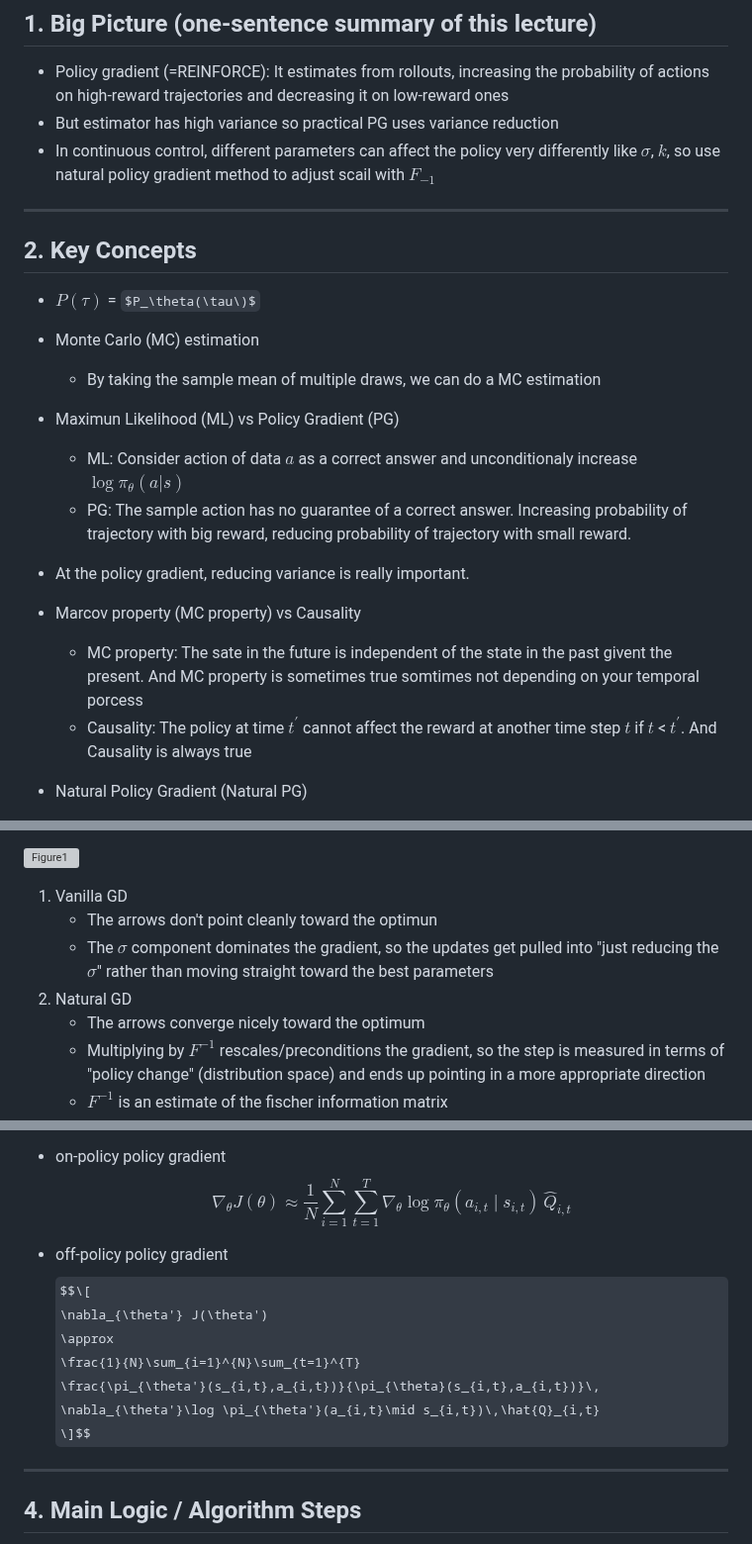
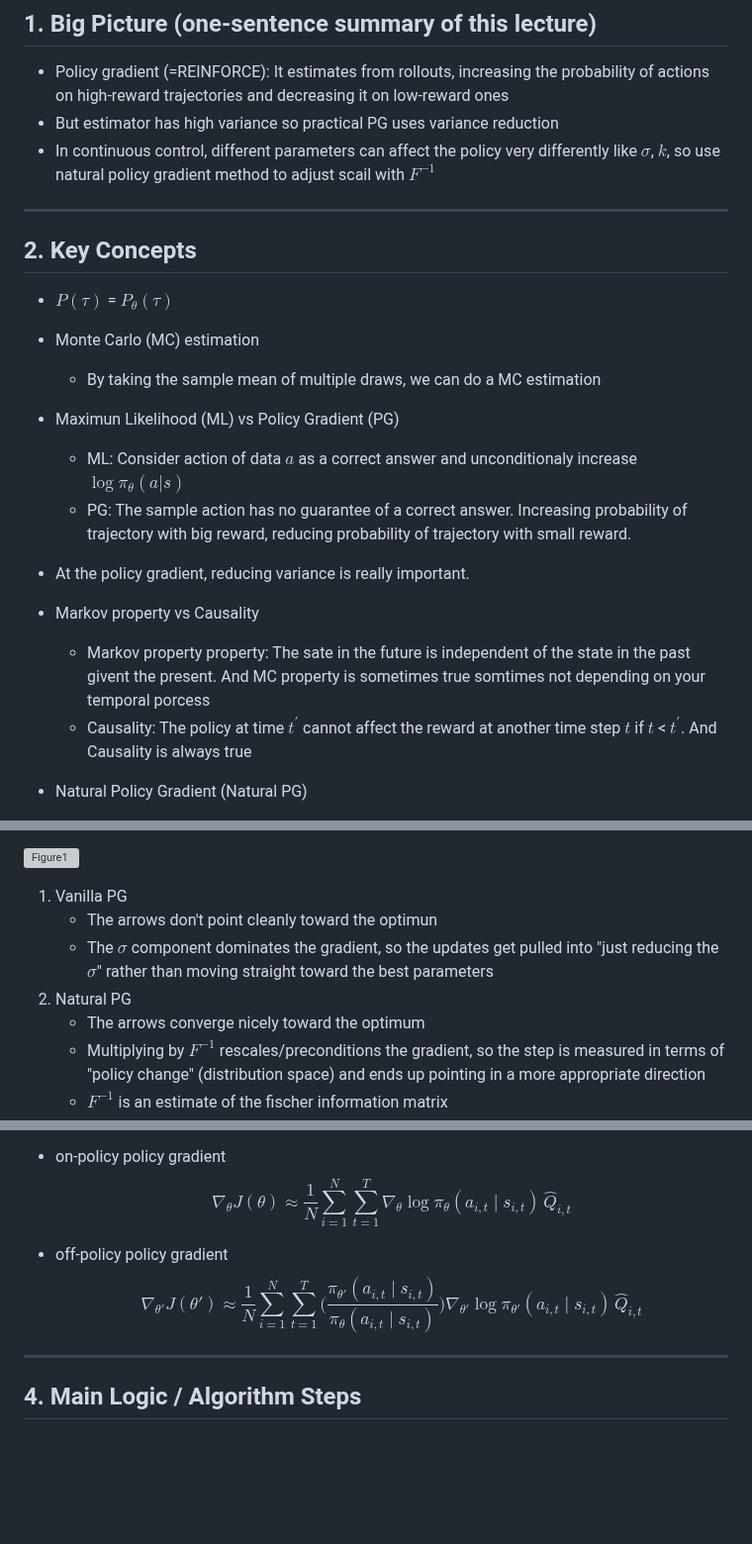
Before and after one commit to go2gym365/RL_study, a Markdown page: berkeley_CS285/lecture_5/lec5.md, 3 parts joined by grey strips. Shown at 99% size. Drawn GitHub-style; some formulas as TeX source; blank space fills up the shorter version; grey boxes are pictures that could not be loaded.

Commit message:
Fix LaTex and typo

```diff
--- a/berkeley_CS285/lecture_5/lec5.md
+++ b/berkeley_CS285/lecture_5/lec5.md
@@ -10,21 +10,21 @@
 <!-- 오늘 강의의 핵심 메시지/주제 한두 줄 -->
 - Policy gradient (=REINFORCE): It estimates from rollouts, increasing the probability of actions on high-reward trajectories and decreasing it on low-reward ones
 - But estimator has high variance so practical PG uses variance reduction
-- In continuous control, different parameters can affect the policy very differently like $\sigma$, $k$, so use natural policy gradient method to adjust scail with $F_{-1}$
+- In continuous control, different parameters can affect the policy very differently like $\sigma$, $k$, so use natural policy gradient method to adjust scail with $F^{-1}$
 
 ---
 
 ## 2. Key Concepts
 <!-- 중요한 용어 / 개념 리스트업 (정확한 정의가 아니어도 됨, 나중에 수정 가능) -->
-- $P(\tau)$ = $P_\theta(\tau\)$
+- $P(\tau)$ = $P_\theta(\tau)$
 - Monte Carlo (MC) estimation
     - By taking the sample mean of multiple draws, we can do a MC estimation
 - Maximun Likelihood (ML) vs Policy Gradient (PG)
     - ML: Consider action of data $a$ as a correct answer and unconditionaly increase $\log \pi_\theta(a|s)$
     - PG: The sample action has no guarantee of a correct answer. Increasing probability of trajectory with big reward, reducing probability of trajectory with small reward.
 - At the policy gradient, reducing variance is really important.
--  Marcov property (MC property) vs Causality
-    - MC property: The sate in the future is independent of the state in the past givent the present. And MC property is sometimes true somtimes not depending on your temporal porcess
+- Markov property vs Causality
+    - Markov property property: The sate in the future is independent of the state in the past givent the present. And MC property is sometimes true somtimes not depending on your temporal porcess
     - Causality: The policy at time $t^\prime$ cannot affect the reward at another time step $t$ if $t$ < $t^\prime$. And Causality is always true
 
 - Natural Policy Gradient (Natural PG)
@@ -35,10 +35,10 @@
         - poor conditioning in the lecture means gradient of derection $\sigma$ become too big. so updating focus on decreasing $\sigma$
 
 ![Figure1](img/natural_GD.png)
-1. Vanilla GD
+1. Vanilla PG
     - The arrows don't point cleanly toward the optimun
     - The $\sigma$ component dominates the gradient, so the updates get pulled into "just reducing the $\sigma$" rather than moving straight toward the best parameters
-2. Natural GD
+2. Natural PG
     - The arrows converge nicely toward the optimum
     - Multiplying by $F^{-1}$ rescales/preconditions the gradient, so the step is measured in terms of "policy change" (distribution space) and ends up pointing in a more appropriate direction
     - $F^{-1}$ is an estimate of the fischer information matrix
@@ -64,13 +64,11 @@ $$\nabla_{\theta} J(\theta)
 \nabla_{\theta}\log \pi_{\theta}(a_{i,t}\mid s_{i,t})\,\hat{Q}_{i,t}$$
 
 - off-policy policy gradient
-$$\[
-\nabla_{\theta'} J(\theta')
+$$\nabla_{\theta'} J(\theta')
 \approx
 \frac{1}{N}\sum_{i=1}^{N}\sum_{t=1}^{T}
-\frac{\pi_{\theta'}(s_{i,t},a_{i,t})}{\pi_{\theta}(s_{i,t},a_{i,t})}\,
-\nabla_{\theta'}\log \pi_{\theta'}(a_{i,t}\mid s_{i,t})\,\hat{Q}_{i,t}
-\]$$
+\Bigg(\frac{\pi_{\theta'}(a_{i,t}\mid s_{i,t})}{\pi_{\theta}(a_{i,t}\mid s_{i,t})}\Bigg)
+\nabla_{\theta'}\log \pi_{\theta'}(a_{i,t}\mid s_{i,t})\,\hat{Q}_{i,t}$$
 ---
 
 ## 4. Main Logic / Algorithm Steps
```
